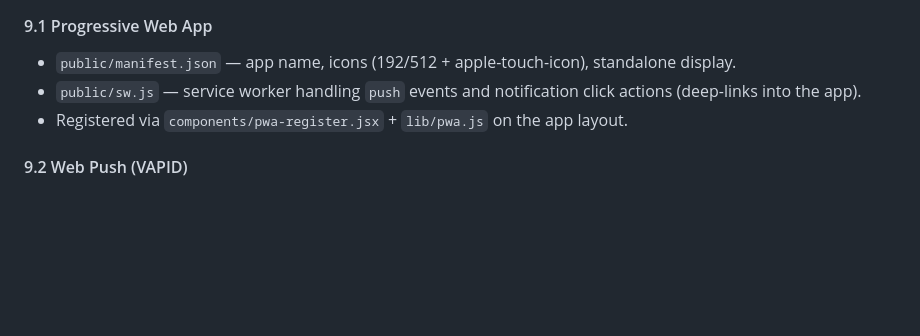
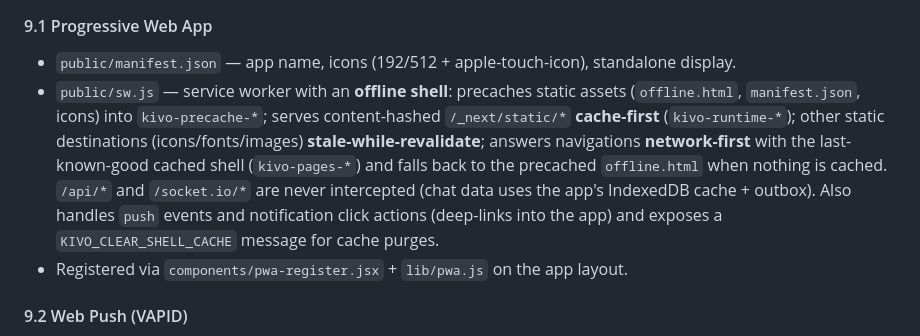
Before and after one commit to user-synax/Kivo, a Markdown page: PRD.md, the part around the change. Drawn GitHub-style; blank space fills up the shorter version.

```diff
--- a/PRD.md
+++ b/PRD.md
@@ -879,7 +879,7 @@ Notification {
 #### 9.1 Progressive Web App
 
 - `public/manifest.json` — app name, icons (192/512 + apple-touch-icon), standalone display.
-- `public/sw.js` — service worker handling `push` events and notification click actions (deep-links into the app).
+- `public/sw.js` — service worker with an **offline shell**: precaches static assets (`offline.html`, `manifest.json`, icons) into `kivo-precache-*`; serves content-hashed `/_next/static/*` **cache-first** (`kivo-runtime-*`); other static destinations (icons/fonts/images) **stale-while-revalidate**; answers navigations **network-first** with the last-known-good cached shell (`kivo-pages-*`) and falls back to the precached `offline.html` when nothing is cached. `/api/*` and `/socket.io/*` are never intercepted (chat data uses the app's IndexedDB cache + outbox). Also handles `push` events and notification click actions (deep-links into the app) and exposes a `KIVO_CLEAR_SHELL_CACHE` message for cache purges.
 - Registered via `components/pwa-register.jsx` + `lib/pwa.js` on the app layout.
 
 #### 9.2 Web Push (VAPID)
```
Also changed, not shown: README.md (+2 -1 lines), docs.md (+1 -1 lines).
